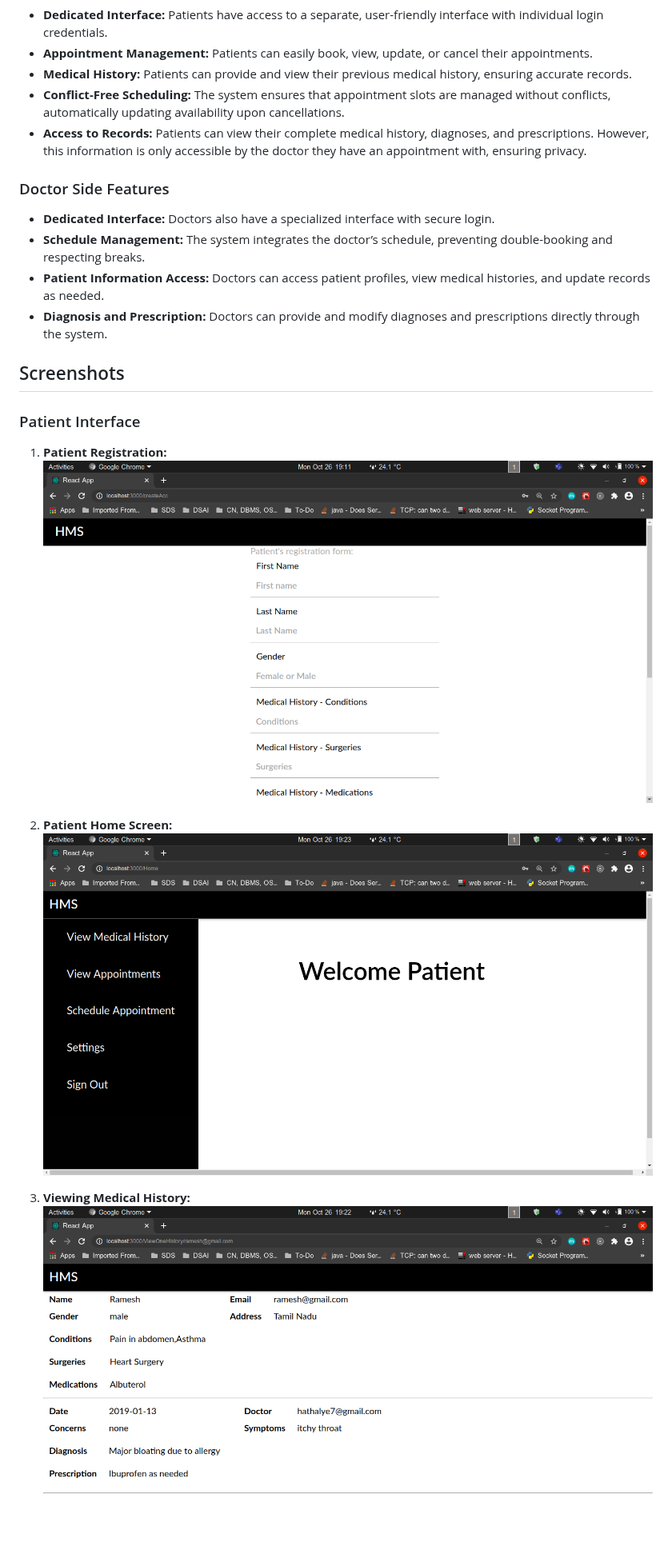
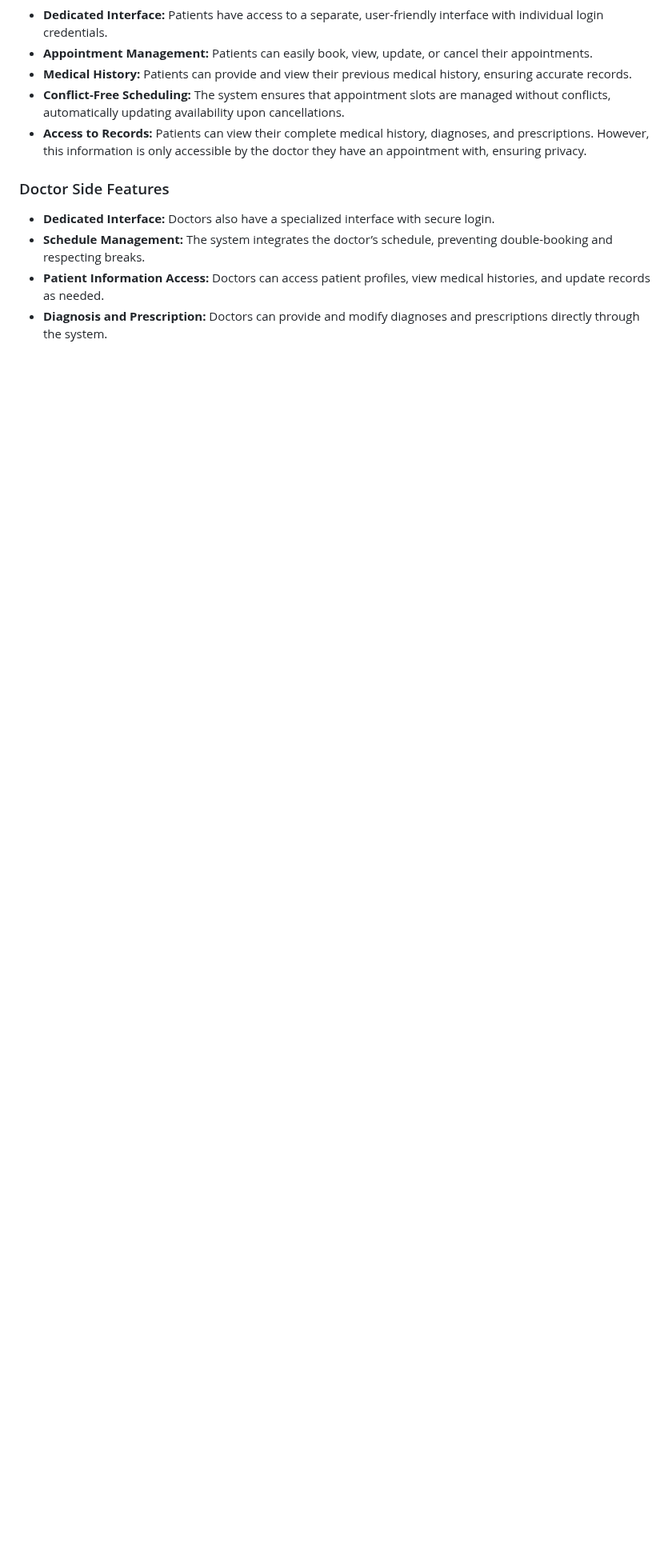
Before and after one commit to Anarogk/Clinclyte, a Markdown page: Readme.md, the part around one of its changes. Shown at 80% size. Drawn GitHub-style; blank space fills up the shorter version.

```diff
--- a/Readme.md
+++ b/Readme.md
@@ -42,17 +41,3 @@ The relational schema outlines the structure of the database, showing how the ta
 - **Schedule Management:** The system integrates the doctor’s schedule, preventing double-booking and respecting breaks.
 - **Patient Information Access:** Doctors can access patient profiles, view medical histories, and update records as needed.
 - **Diagnosis and Prescription:** Doctors can provide and modify diagnoses and prescriptions directly through the system.
-
-## Screenshots
-
-### Patient Interface
-
-1. **Patient Registration:**
-   ![Patient Registration](Screenshots/PatientRegistration.png)
-
-2. **Patient Home Screen:**
-   ![Patient Home](Screenshots/PatientHome.png)
-
-3. **Viewing Medical History:**
-   ![Patient Viewing History](Screenshots/PatientHistory.png)
-
```
Also changed, not shown: other parts of Readme.md (+1 -21 lines).
